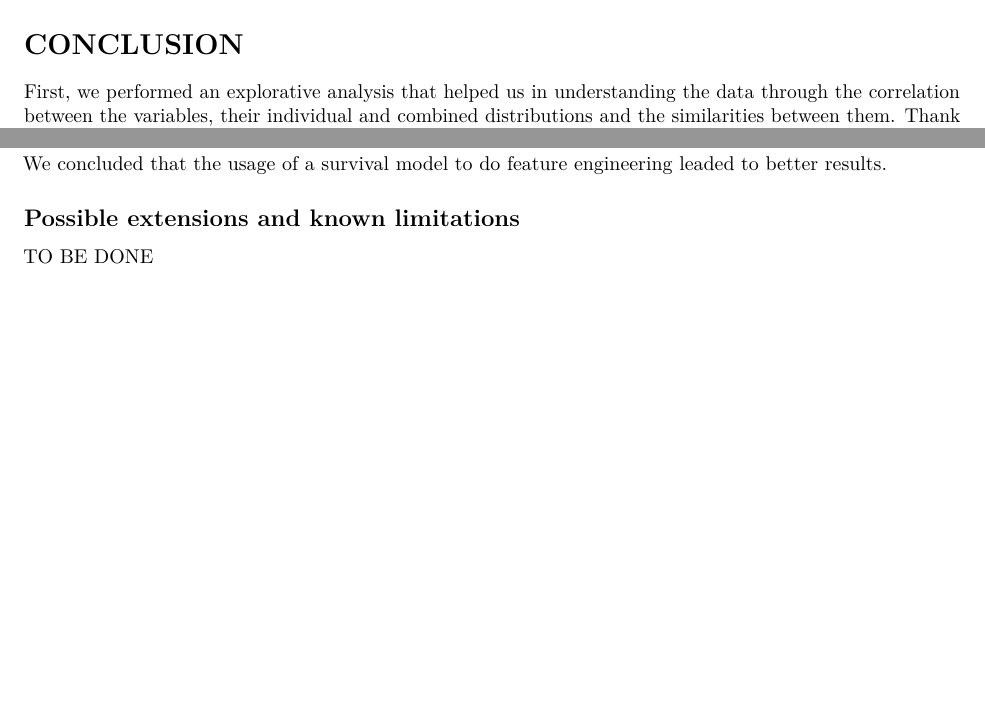
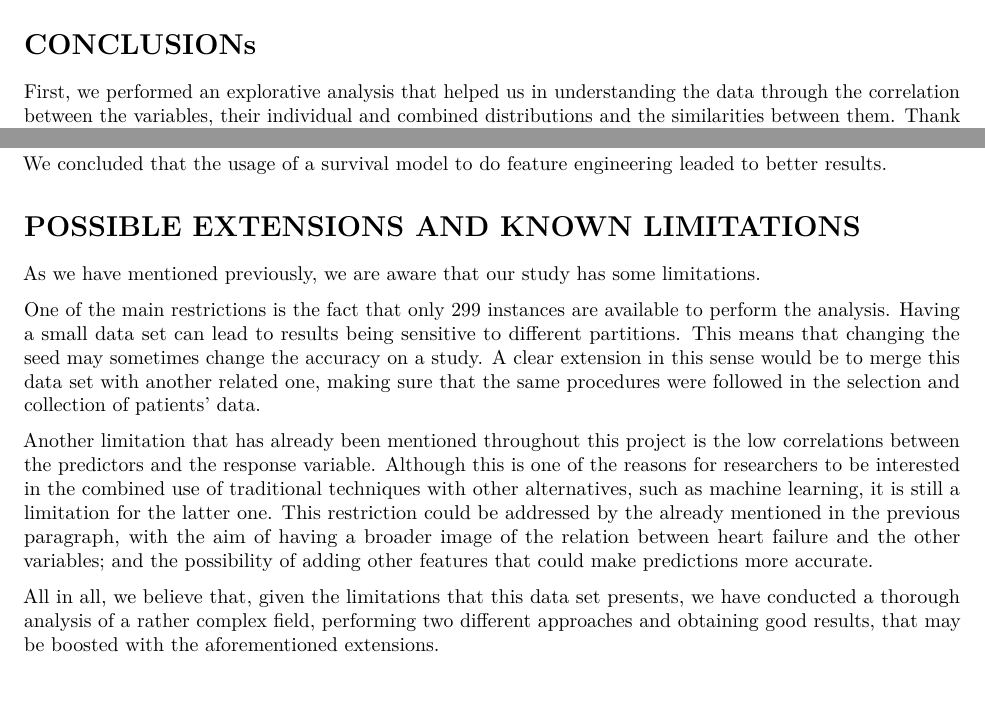
Before and after one commit to ferrazzipietro/MLHeartAttacks, an R Markdown document (Project report.Rmd): two parts of page 20 of 20, joined at a grey line, cut at the place of the change. Rendered offline with R 4.5, knitr and Pandoc, then LaTeX, with nearby package versions; some code elsewhere in the file could not run offline.

Commit message:
Limitations and extensions

```diff
--- a/Project report.Rmd
+++ b/Project report.Rmd
@@ -1664,7 +1664,7 @@ The true positive rate on the test set obtained with the best model selected for
 `r round(prueba_results$measures.test$tpr,2)`.
 
 
-# CONCLUSION
+# CONCLUSIONs
 
 First, we performed an explorative analysis that helped us in understanding the data through the correlation between the variables, their individual and combined distributions and the similarities between them. Thank to that, we were able to exclude one useless variable from our dataset.
 
@@ -1679,5 +1679,13 @@ We then applied the same algorithms to the data modified on the output of the su
 
 We concluded that the usage of a survival model to do feature engineering leaded to better results.
 
-## Possible extensions and known limitations
-TO BE DONE
+
+# POSSIBLE EXTENSIONS AND KNOWN LIMITATIONS
+
+As we have mentioned previously, we are aware that our study has some limitations.
+
+One of the main restrictions is the fact that only 299 instances are available to perform the analysis. Having a small data set can lead to results being sensitive to different partitions. This means that changing the seed may sometimes change the accuracy on a study. A clear extension in this sense would be to merge this data set with another related one, making sure that the same procedures were followed in the selection and collection of patients’ data.
+
+Another limitation that has already been mentioned throughout this project is the low correlations between the predictors and the response variable. Although this is one of the reasons for researchers to be interested in the combined use of traditional techniques with other alternatives, such as machine learning, it is still a limitation for the latter one. This restriction could be addressed by the already mentioned in the previous paragraph, with the aim of having a broader image of the relation between heart failure and the other variables; and the possibility of adding other features that could make predictions more accurate.
+
+All in all, we believe that, given the limitations that this data set presents, we have conducted a thorough analysis of a rather complex field, performing two different approaches and obtaining good results, that may be boosted with the aforementioned extensions.
```
Also changed, not shown: 1 other file.
